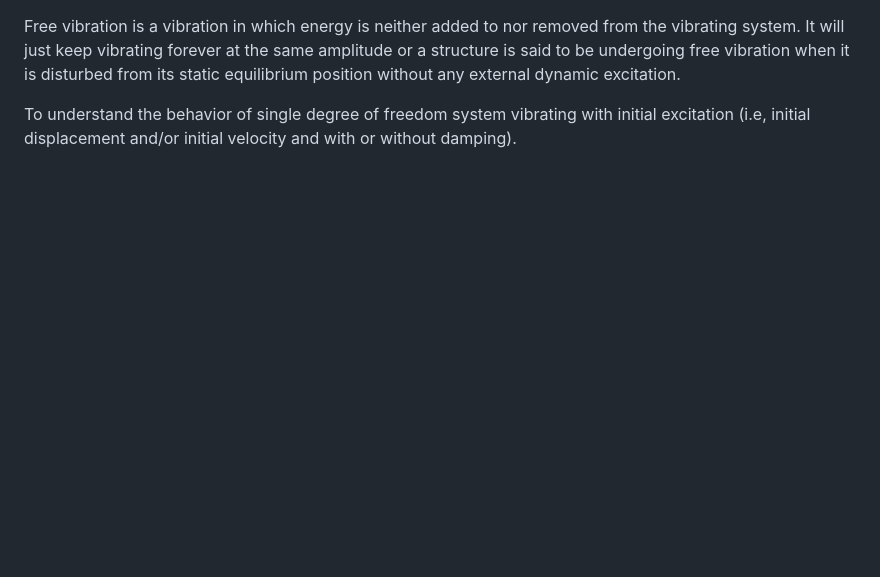
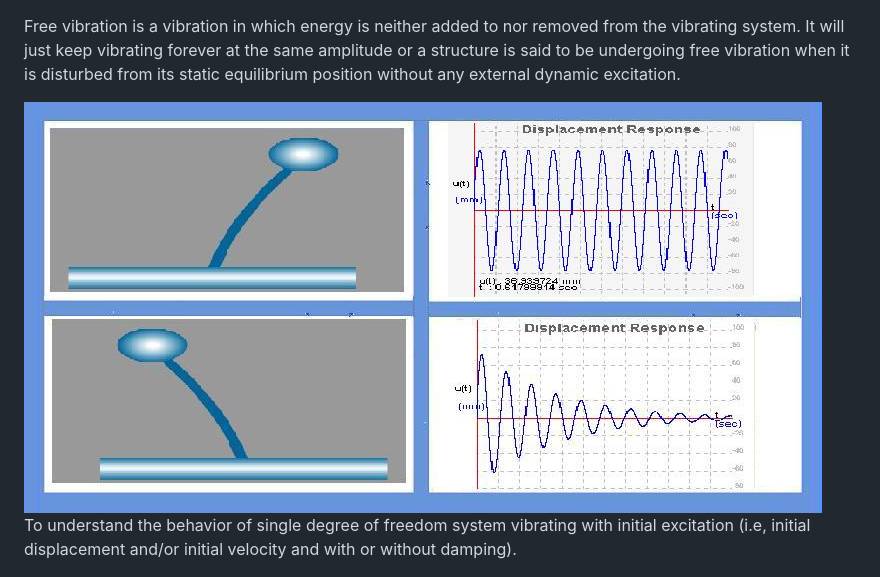
Before and after one commit to virtual-labs/exp-free-vibration-iiith, a Markdown page: experiment/aim.md, the part around the change. Drawn GitHub-style; pictures changed too: experiment/images/freeVib.jpg (added); blank space fills up the shorter version.

Commit message:
added image and updated aim.md

```diff
--- a/experiment/aim.md
+++ b/experiment/aim.md
@@ -1,5 +1,7 @@
 
 Free vibration is a vibration in which energy is neither added to nor removed from the vibrating system. It will just keep vibrating forever at the same amplitude or a structure is said to be undergoing free vibration when it is disturbed from its static equilibrium position without any external dynamic excitation.
+
+<img src="images/freeVib.jpg">
 
 To understand the behavior of single degree of freedom system vibrating with initial excitation (i.e, initial displacement and/or initial velocity and with or without damping).
 
```
